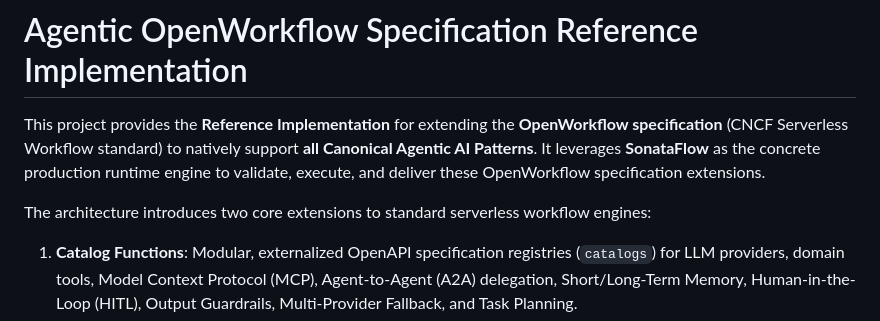
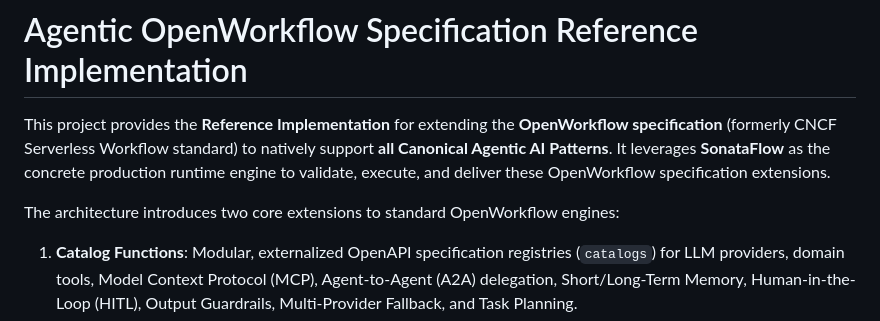
Before and after one commit to bassemZohdy/open-workflow-with-agent, a Markdown page: README.md, the part around the change. GitHub-like rendering.

Commit message:
docs: reflect OpenWorkflow specification naming across documentation

```diff
--- a/README.md
+++ b/README.md
@@ -1,8 +1,8 @@
 # Agentic OpenWorkflow Specification Reference Implementation
 
-This project provides the **Reference Implementation** for extending the **OpenWorkflow specification** (CNCF Serverless Workflow standard) to natively support **all Canonical Agentic AI Patterns**. It leverages **SonataFlow** as the concrete production runtime engine to validate, execute, and deliver these OpenWorkflow specification extensions.
+This project provides the **Reference Implementation** for extending the **OpenWorkflow specification** (formerly CNCF Serverless Workflow standard) to natively support **all Canonical Agentic AI Patterns**. It leverages **SonataFlow** as the concrete production runtime engine to validate, execute, and deliver these OpenWorkflow specification extensions.
 
-The architecture introduces two core extensions to standard serverless workflow engines:
+The architecture introduces two core extensions to standard OpenWorkflow engines:
 1. **Catalog Functions**: Modular, externalized OpenAPI specification registries (`catalogs`) for LLM providers, domain tools, Model Context Protocol (MCP), Agent-to-Agent (A2A) delegation, Short/Long-Term Memory, Human-in-the-Loop (HITL), Output Guardrails, Multi-Provider Fallback, and Task Planning.
 2. **Agentic Sub-Flows**: Modular workflow subflows (`subFlowRef`) encapsulating canonical agent patterns (Autonomous Reasoning, Tool Dispatching, HITL Gating, Parallel Fan-Out, Self-Reflection Critique, Task Decomposition, Sequential Chaining, and Supervisor Delegation).
 
```
Also changed, not shown: TODO.md (+1 -1 lines).
